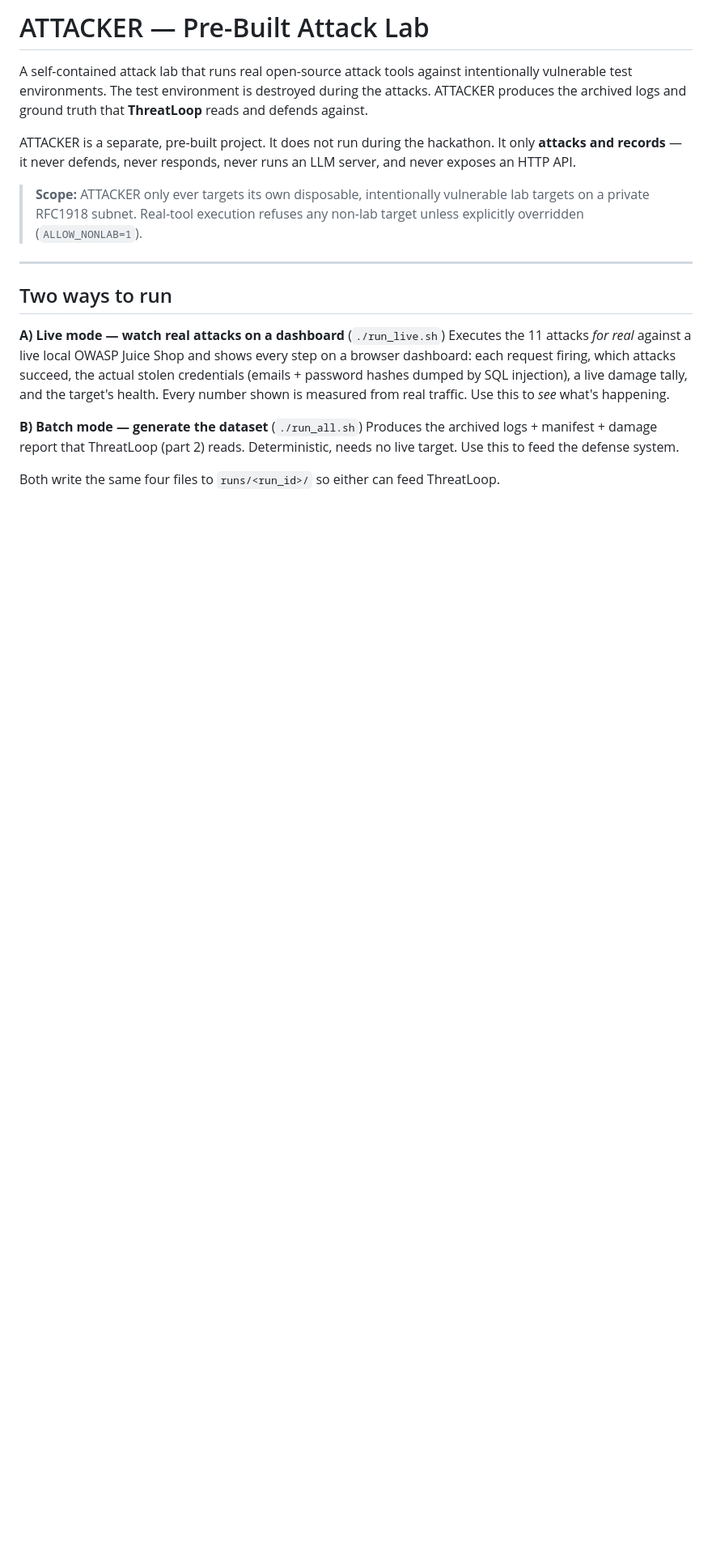
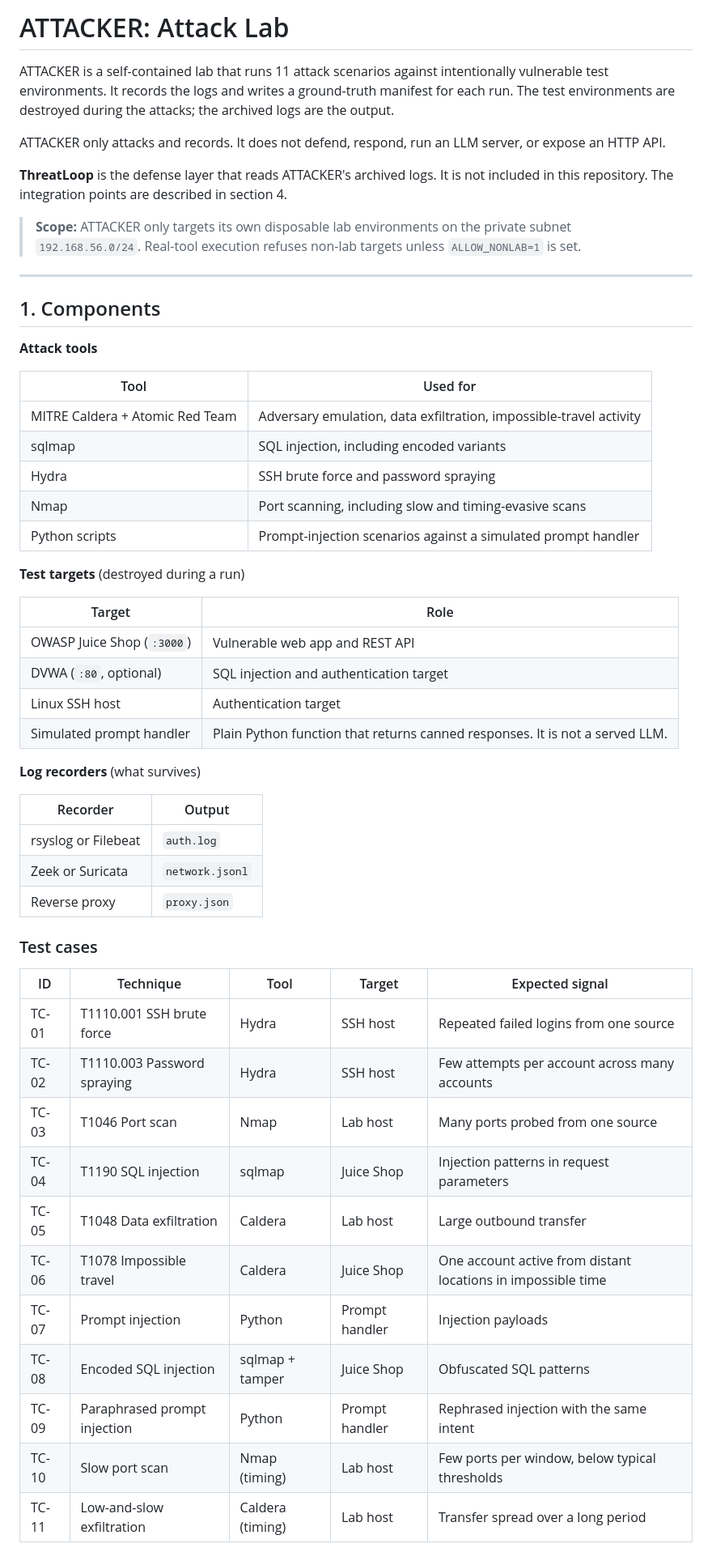
Before and after one commit to Shamanth-8/cforge, a Markdown page: README.md, the part around one of its changes. Shown at 81% size. Rendered like a GitHub page; blank space fills up the shorter version.

```diff
--- a/README.md
+++ b/README.md
@@ -1,31 +1,57 @@
-# ATTACKER — Pre-Built Attack Lab
+# ATTACKER: Attack Lab
 
-A self-contained attack lab that runs real open-source attack tools against
-intentionally vulnerable test environments. The test environment is destroyed
-during the attacks. ATTACKER produces the archived logs and ground truth that
-**ThreatLoop** reads and defends against.
+ATTACKER is a self-contained lab that runs 11 attack scenarios against intentionally vulnerable test environments. It records the logs and writes a ground-truth manifest for each run. The test environments are destroyed during the attacks; the archived logs are the output.
 
-ATTACKER is a separate, pre-built project. It does not run during the hackathon.
-It only **attacks and records** — it never defends, never responds, never runs
-an LLM server, and never exposes an HTTP API.
+ATTACKER only attacks and records. It does not defend, respond, run an LLM server, or expose an HTTP API.
 
-> **Scope:** ATTACKER only ever targets its own disposable, intentionally
-> vulnerable lab targets on a private RFC1918 subnet. Real-tool execution refuses
-> any non-lab target unless explicitly overridden (`ALLOW_NONLAB=1`).
+**ThreatLoop** is the defense layer that reads ATTACKER's archived logs. It is not included in this repository. The integration points are described in section 4.
+
+> **Scope:** ATTACKER only targets its own disposable lab environments on the private subnet `192.168.56.0/24`. Real-tool execution refuses non-lab targets unless `ALLOW_NONLAB=1` is set.
 
 ---
 
-## Two ways to run
+## 1. Components
 
-**A) Live mode — watch real attacks on a dashboard** (`./run_live.sh`)
-Executes the 11 attacks *for real* against a live local OWASP Juice Shop and
-shows every step on a browser dashboard: each request firing, which attacks
-succeed, the actual stolen credentials (emails + password hashes dumped by SQL
-injection), a live damage tally, and the target's health. Every number shown is
-measured from real traffic. Use this to *see* what's happening.
+**Attack tools**
 
-**B) Batch mode — generate the dataset** (`./run_all.sh`)
-Produces the archived logs + manifest + damage report that ThreatLoop (part 2)
-reads. Deterministic, needs no live target. Use this to feed the defense system.
+| Tool | Used for |
+|------|----------|
+| MITRE Caldera + Atomic Red Team | Adversary emulation, data exfiltration, impossible-travel activity |
+| sqlmap | SQL injection, including encoded variants |
+| Hydra | SSH brute force and password spraying |
+| Nmap | Port scanning, including slow and timing-evasive scans |
+| Python scripts | Prompt-injection scenarios against a simulated prompt handler |
 
-Both write the same four files to `runs/<run_id>/` so either can feed ThreatLoop.
+**Test targets** (destroyed during a run)
+
+| Target | Role |
+|--------|------|
+| OWASP Juice Shop (`:3000`) | Vulnerable web app and REST API |
+| DVWA (`:80`, optional) | SQL injection and authentication target |
+| Linux SSH host | Authentication target |
+| Simulated prompt handler | Plain Python function that returns canned responses. It is not a served LLM. |
+
+**Log recorders** (what survives)
+
+| Recorder | Output |
+|----------|--------|
+| rsyslog or Filebeat | `auth.log` |
+| Zeek or Suricata | `network.jsonl` |
+| Reverse proxy | `proxy.json` |
+
+### Test cases
+
+| ID | Technique | Tool | Target | Expected signal |
+|----|-----------|------|--------|-----------------|
+| TC-01 | T1110.001 SSH brute force | Hydra | SSH host | Repeated failed logins from one source |
+| TC-02 | T1110.003 Password spraying | Hydra | SSH host | Few attempts per account across many accounts |
+| TC-03 | T1046 Port scan | Nmap | Lab host | Many ports probed from one source |
+| TC-04 | T1190 SQL injection | sqlmap | Juice Shop | Injection patterns in request parameters |
+| TC-05 | T1048 Data exfiltration | Caldera | Lab host | Large outbound transfer |
+| TC-06 | T1078 Impossible travel | Caldera | Juice Shop | One account active from distant locations in impossible time |
+| TC-07 | Prompt injection | Python | Prompt handler | Injection payloads |
+| TC-08 | Encoded SQL injection | sqlmap + tamper | Juice Shop | Obfuscated SQL patterns |
+| TC-09 | Paraphrased prompt injection | Python | Prompt handler | Rephrased injection with the same intent |
+| TC-10 | Slow port scan | Nmap (timing) | Lab host | Few ports per window, below typical thresholds |
+| TC-11 | Low-and-slow exfiltration | Caldera (timing) | Lab host | Transfer spread over a long period |
+
```
Also changed, not shown: other parts of README.md (+91 -176 lines).
